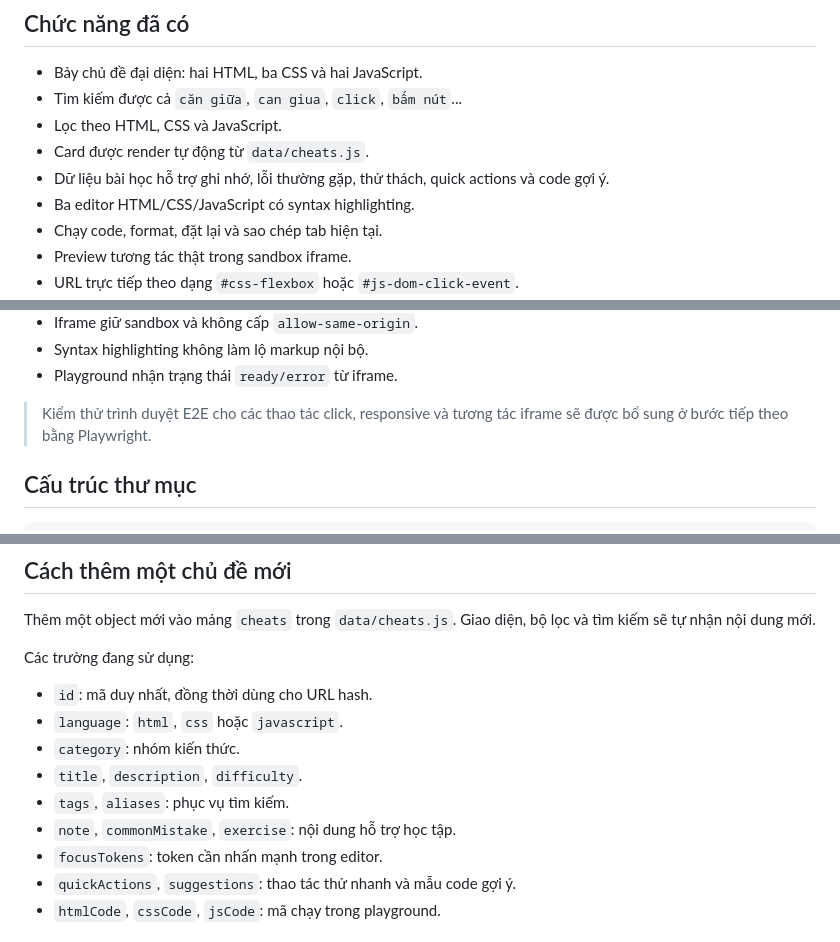
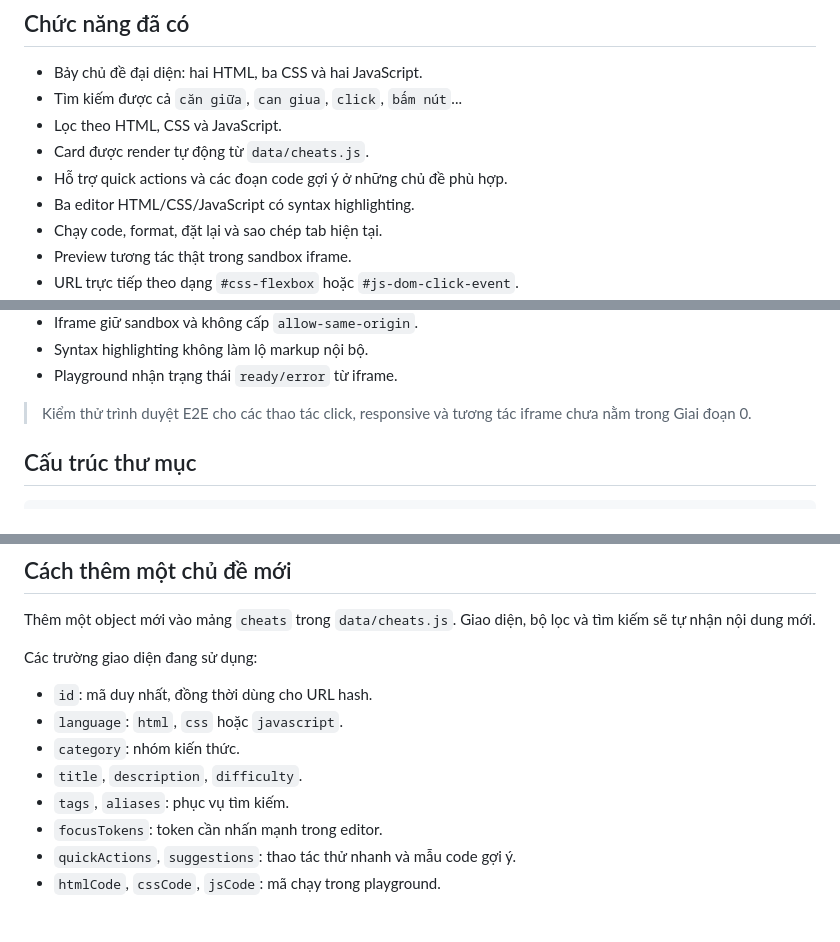
Before and after one commit to Banhtalon/web-library, a Markdown page: README.md, 3 parts joined by grey strips. Rendered like a GitHub page.

Commit message:
docs: remove discarded learning-panel references

```diff
--- a/README.md
+++ b/README.md
@@ -12,7 +12,7 @@ Prototype website cheatsheet HTML, CSS và JavaScript bằng công nghệ thuầ
 - Tìm kiếm được cả `căn giữa`, `can giua`, `click`, `bấm nút`...
 - Lọc theo HTML, CSS và JavaScript.
 - Card được render tự động từ `data/cheats.js`.
-- Dữ liệu bài học hỗ trợ ghi nhớ, lỗi thường gặp, thử thách, quick actions và code gợi ý.
+- Hỗ trợ quick actions và các đoạn code gợi ý ở những chủ đề phù hợp.
 - Ba editor HTML/CSS/JavaScript có syntax highlighting.
 - Chạy code, format, đặt lại và sao chép tab hiện tại.
 - Preview tương tác thật trong sandbox iframe.
@@ -63,7 +63,7 @@ Bộ test hiện tại là smoke/regression test chạy bằng Node.js. Các ki
 - Syntax highlighting không làm lộ markup nội bộ.
 - Playground nhận trạng thái `ready/error` từ iframe.
 
-> Kiểm thử trình duyệt E2E cho các thao tác click, responsive và tương tác iframe sẽ được bổ sung ở bước tiếp theo bằng Playwright.
+> Kiểm thử trình duyệt E2E cho các thao tác click, responsive và tương tác iframe chưa nằm trong Giai đoạn 0.
 
 ## Cấu trúc thư mục
 
@@ -93,14 +93,13 @@ web-library/
 
 Thêm một object mới vào mảng `cheats` trong `data/cheats.js`. Giao diện, bộ lọc và tìm kiếm sẽ tự nhận nội dung mới.
 
-Các trường đang sử dụng:
+Các trường giao diện đang sử dụng:
 
 - `id`: mã duy nhất, đồng thời dùng cho URL hash.
 - `language`: `html`, `css` hoặc `javascript`.
 - `category`: nhóm kiến thức.
 - `title`, `description`, `difficulty`.
 - `tags`, `aliases`: phục vụ tìm kiếm.
-- `note`, `commonMistake`, `exercise`: nội dung hỗ trợ học tập.
 - `focusTokens`: token cần nhấn mạnh trong editor.
 - `quickActions`, `suggestions`: thao tác thử nhanh và mẫu code gợi ý.
 - `htmlCode`, `cssCode`, `jsCode`: mã chạy trong playground.
```
